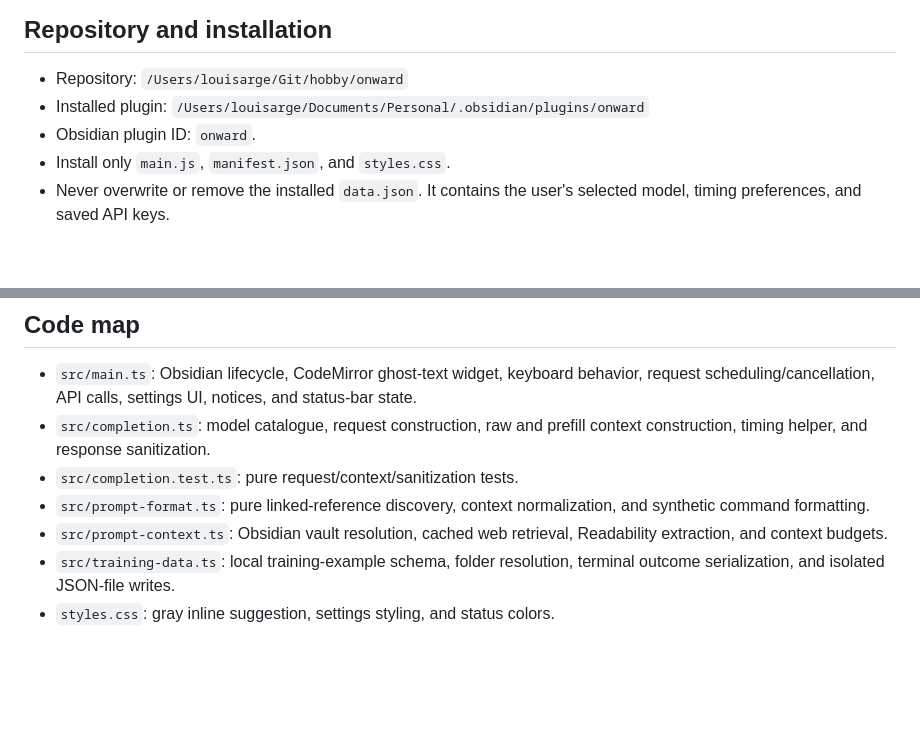
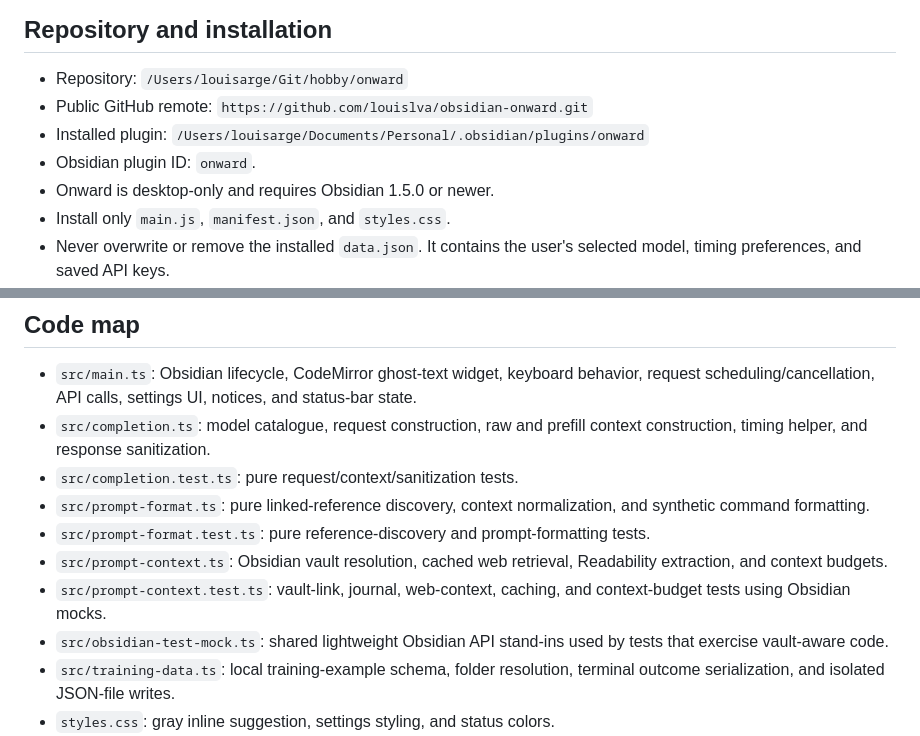
Before and after one commit to louislva/obsidian-onward, a Markdown page: AGENTS.md, 2 parts joined by grey strips. GitHub-like rendering; blank space fills up the shorter version.

Commit message:
Document Onward repository metadata

```diff
--- a/AGENTS.md
+++ b/AGENTS.md
@@ -20,9 +20,12 @@ file as the project handoff for future agents.
 ## Repository and installation
 
 - Repository: `/Users/louisarge/Git/hobby/onward`
+- Public GitHub remote:
+  `https://github.com/louislva/obsidian-onward.git`
 - Installed plugin:
   `/Users/louisarge/Documents/Personal/.obsidian/plugins/onward`
 - Obsidian plugin ID: `onward`.
+- Onward is desktop-only and requires Obsidian 1.5.0 or newer.
 - Install only `main.js`, `manifest.json`, and `styles.css`.
 - Never overwrite or remove the installed `data.json`. It contains the user's
   selected model, timing preferences, and saved API keys.
@@ -55,8 +58,14 @@ file as the project handoff for future agents.
 - `src/completion.test.ts`: pure request/context/sanitization tests.
 - `src/prompt-format.ts`: pure linked-reference discovery, context
   normalization, and synthetic command formatting.
+- `src/prompt-format.test.ts`: pure reference-discovery and prompt-formatting
+  tests.
 - `src/prompt-context.ts`: Obsidian vault resolution, cached web retrieval,
   Readability extraction, and context budgets.
+- `src/prompt-context.test.ts`: vault-link, journal, web-context, caching, and
+  context-budget tests using Obsidian mocks.
+- `src/obsidian-test-mock.ts`: shared lightweight Obsidian API stand-ins used
+  by tests that exercise vault-aware code.
 - `src/training-data.ts`: local training-example schema, folder resolution,
   terminal outcome serialization, and isolated JSON-file writes.
 - `styles.css`: gray inline suggestion, settings styling, and status colors.
```
